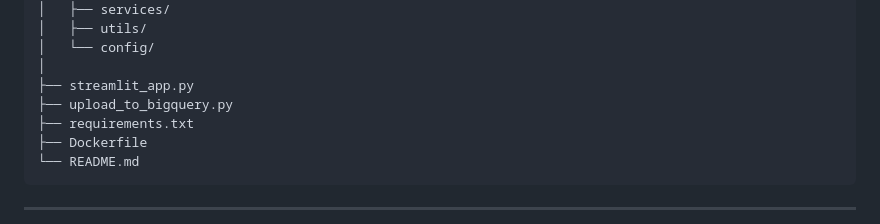
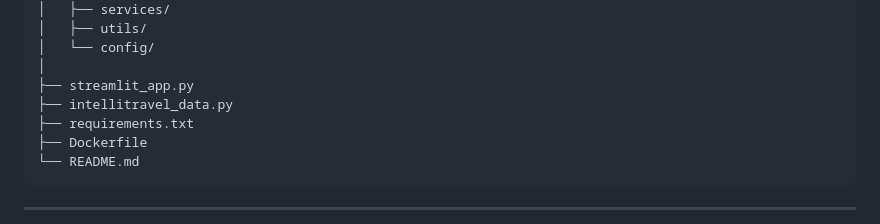
Before and after one commit to Madhu-712/Hack2skill--Cohort-2-Genai-Academy--problem-statement-1, a Markdown page: ProblemStatement-1/README.md, the part around the change. GitHub-like rendering.

```diff
--- a/ProblemStatement-1/README.md
+++ b/ProblemStatement-1/README.md
@@ -446,7 +446,7 @@ intellitravel_nexus/
 │   └── config/
 │
 ├── streamlit_app.py
-├── upload_to_bigquery.py
+├── intellitravel_data.py
 ├── requirements.txt
 ├── Dockerfile
 └── README.md
```
